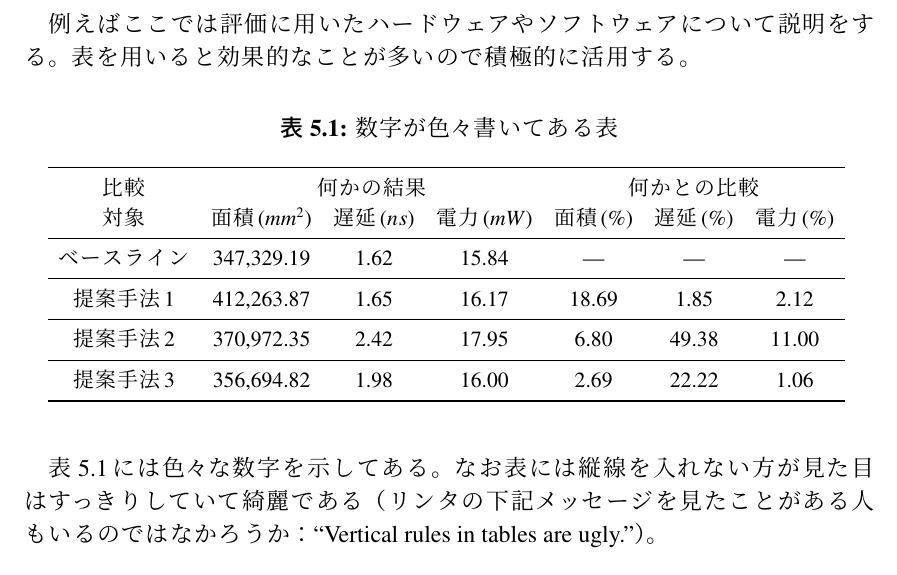
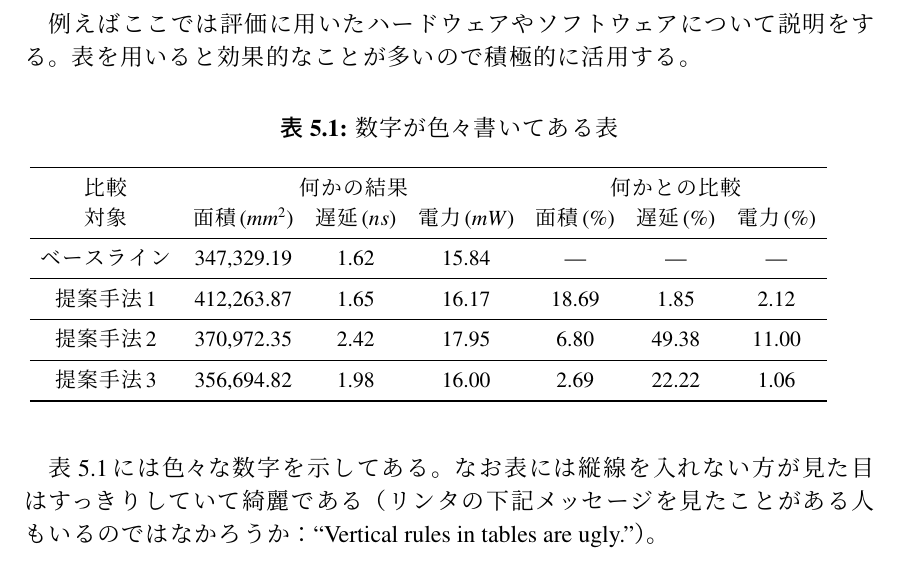
Before and after one commit to hiroshi-sasaki/thesis-template-ja, a LaTeX thesis (main.tex, which reads examples/evaluation.tex): part of page 9 of 16, cut so that both start at the same text. Compiled offline with pLaTeX and dvipdfmx.

Commit message:
Updates from Overleaf

```diff
--- a/examples/evaluation.tex
+++ b/examples/evaluation.tex
@@ -6,8 +6,8 @@
 表を用いると効果的なことが多いので積極的に活用する。
 
 \begin{table}[ht]
+  \caption{数字が色々書いてある表}{
   \centering
-  \caption{数字が色々書いてある表}{
   \resizebox{0.95\textwidth}{!}{
     \begin{tabular}{c  c c c  c c c}
       \toprule
```
